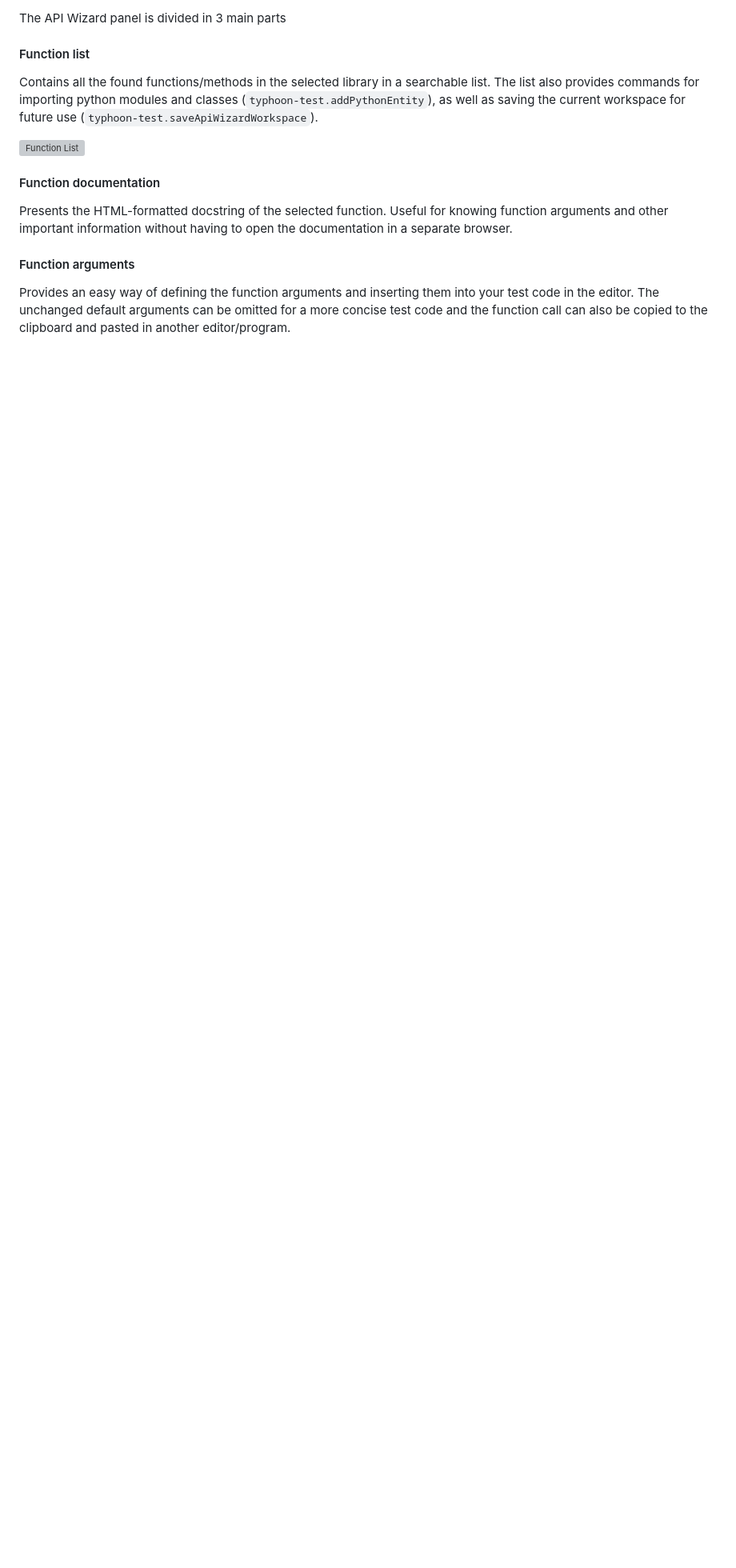
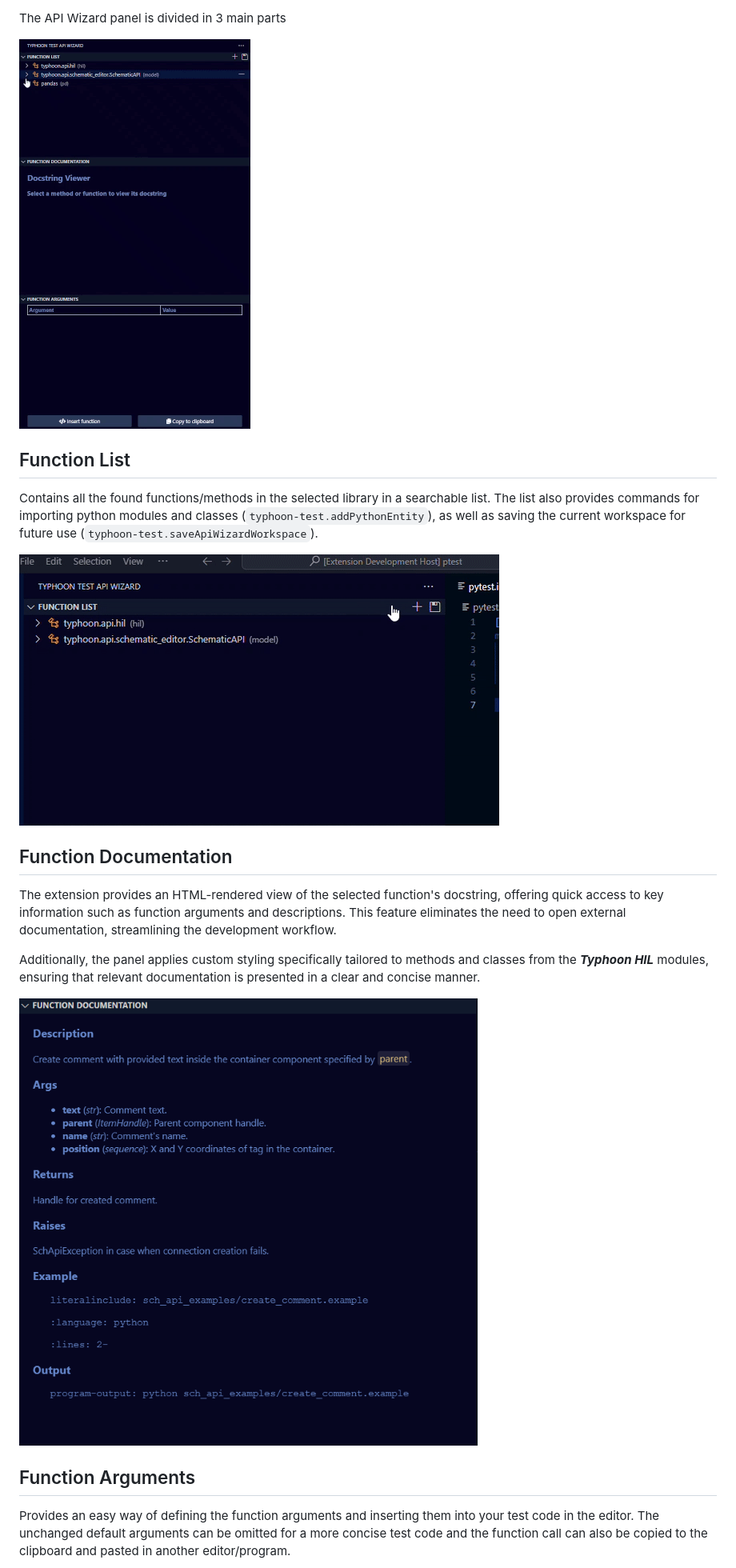
Before and after one commit to typhoon-hil/vscode-typhoon-test-extension, a Markdown page: README.md, the part around one of its changes. Shown at 80% size. GitHub-like rendering; blank space fills up the shorter version; grey boxes are pictures that could not be loaded.

Commit message:
feat: Update readme

```diff
--- a/README.md
+++ b/README.md
@@ -23,19 +17,24 @@ a formatted docstring and can easily add the function call with proper arguments
 The API Wizard panel is divided in 3 main parts
 
-#### Function list
+![API Wizard Demo](/assets/api-wizard-all-views50.gif)
+
+## Function List
 
 Contains all the found functions/methods in the selected library in a searchable list.
 The list also provides commands for importing python modules and classes (`typhoon-test.addPythonEntity`),
 as well as saving the current workspace for future use (`typhoon-test.saveApiWizardWorkspace`).
 
-![Function List](/assets/function-list.png)
+![Function List](/assets/function-list.gif)
 
-#### Function documentation
+## Function Documentation
 
-Presents the HTML-formatted docstring of the selected function. Useful for knowing function arguments and other
-important information without having to open the documentation in a separate browser.
+The extension provides an HTML-rendered view of the selected function's docstring, offering quick access to key information such as function arguments and descriptions. This feature eliminates the need to open external documentation, streamlining the development workflow.
 
-#### Function arguments
+Additionally, the panel applies custom styling specifically tailored to methods and classes from the **_Typhoon HIL_** modules, ensuring that relevant documentation is presented in a clear and concise manner.
+
+![Function Documentation](/assets/function-documentation.png)
+
+## Function Arguments
 
 Provides an easy way of defining the function arguments and inserting them into your test code in the editor.
 The unchanged default arguments can be omitted for a more concise test code and the function call can also be copied
```
Also changed, not shown: other parts of README.md (+15 -11 lines).
